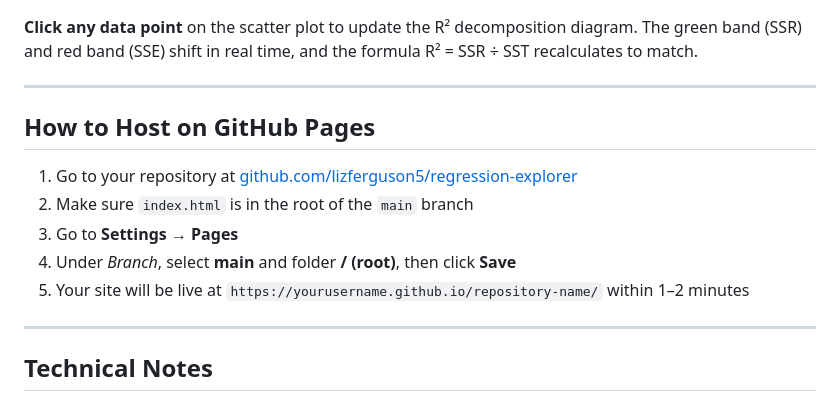
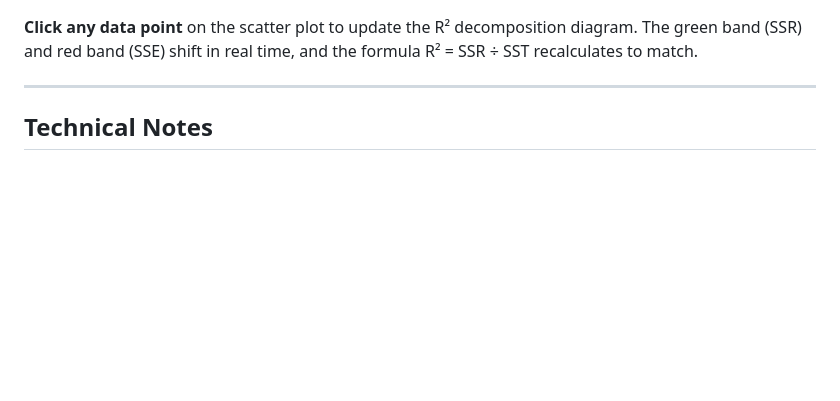
Before and after one commit to lizferguson5/regression-explorer, a Markdown page: README.md, the part around the change. Rendered like a GitHub page; blank space fills up the shorter version.

```diff
--- a/README.md
+++ b/README.md
@@ -61,15 +61,6 @@ No statistics software or installation required. Runs entirely in any modern web
 
 ---
 
-## How to Host on GitHub Pages
-
-1. Go to your repository at [github.com/lizferguson5/regression-explorer](https://github.com/lizferguson5/regression-explorer)
-2. Make sure `index.html` is in the root of the `main` branch
-3. Go to **Settings → Pages**
-4. Under *Branch*, select **main** and folder **/ (root)**, then click **Save**
-5. Your site will be live at `https://yourusername.github.io/repository-name/` within 1–2 minutes
-
----
 
 ## Technical Notes
 
```
